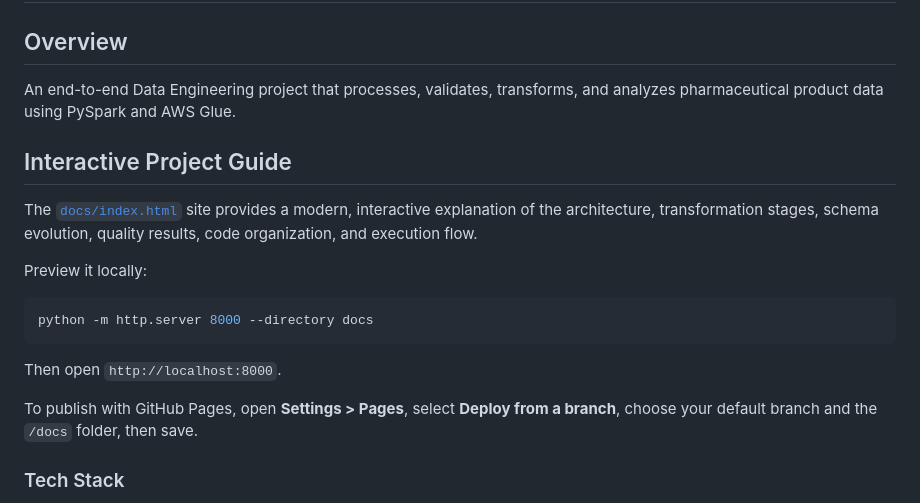
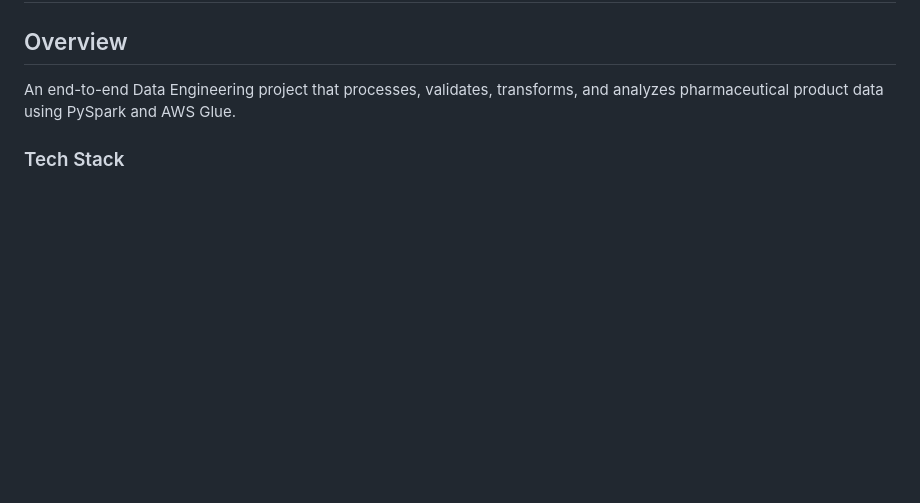
Before and after one commit to DhilipanRamasamyDE/Pharma_Project, a Markdown page: README.md, the part around the change. Drawn GitHub-style; blank space fills up the shorter version.

````diff
--- a/README.md
+++ b/README.md
@@ -3,23 +3,6 @@
 ## Overview
 
 An end-to-end Data Engineering project that processes, validates, transforms, and analyzes pharmaceutical product data using PySpark and AWS Glue.
-
-## Interactive Project Guide
-
-The [`docs/index.html`](docs/index.html) site provides a modern, interactive
-explanation of the architecture, transformation stages, schema evolution,
-quality results, code organization, and execution flow.
-
-Preview it locally:
-
-```bash
-python -m http.server 8000 --directory docs
-```
-
-Then open `http://localhost:8000`.
-
-To publish with GitHub Pages, open **Settings > Pages**, select **Deploy from a
-branch**, choose your default branch and the `/docs` folder, then save.
 
 ### Tech Stack
 
````
